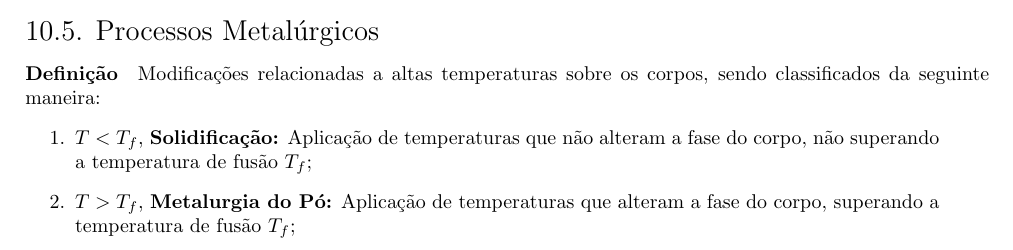
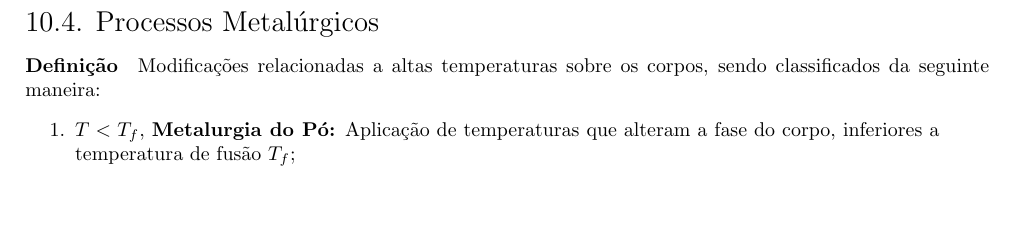
Before and after one commit to tr0fin0/classes_unicamp, a LaTeX document (em335/em335.tex): part of page 27 of 29, cut so that both start at the same text, the shorter picture padded with empty space. Compiled offline with pdfLaTeX.

Commit message:
:construction: edit Processos Metalúrgicos

```diff
--- a/em335/em335.tex
+++ b/em335/em335.tex
@@ -1611,6 +1611,12 @@
                         \end{enumerate}
                 \end{enumerate}
 
+        \subsection{Processos Metalúrgicos}
+            \paragraph{Definição}Modificações relacionadas a altas temperaturas sobre os corpos, sendo classificados da seguinte maneira:
+                \begin{enumerate}[rightmargin = \leftmargin]
+                    \item $T < T_{f}$, \textbf{Metalurgia do Pó:} Aplicação de temperaturas que alteram a fase do corpo, inferiores a temperatura de fusão $T_{f}$;
+                \end{enumerate}
+
         \subsection{Tratamentos Térmicos}
             \paragraph{Definição}Processos Metalúrgicos de transformação da estrutura dos materiais para melhoria das propriedades, entre os principais estão:
                 \begin{enumerate}[rightmargin = \leftmargin, noitemsep]
@@ -1621,14 +1627,6 @@
                     \item \textbf{Recozimento};
                     \item \textbf{Revenido};
                     \item \textbf{Têmpera};
-                \end{enumerate}
-
-        \subsection{Processos Metalúrgicos}
-            \paragraph{Definição}Modificações relacionadas a altas temperaturas sobre os corpos, sendo classificados da seguinte maneira:
-                \begin{enumerate}[rightmargin = \leftmargin]
-                    \item $T < T_{f}$, \textbf{Solidificação:} Aplicação de temperaturas que não alteram a fase do corpo, não superando a temperatura de fusão $T_{f}$;
-
-                    \item $T > T_{f}$, \textbf{Metalurgia do Pó:} Aplicação de temperaturas que alteram a fase do corpo, superando a temperatura de fusão $T_{f}$;
                 \end{enumerate}
 \newpage
 
```
